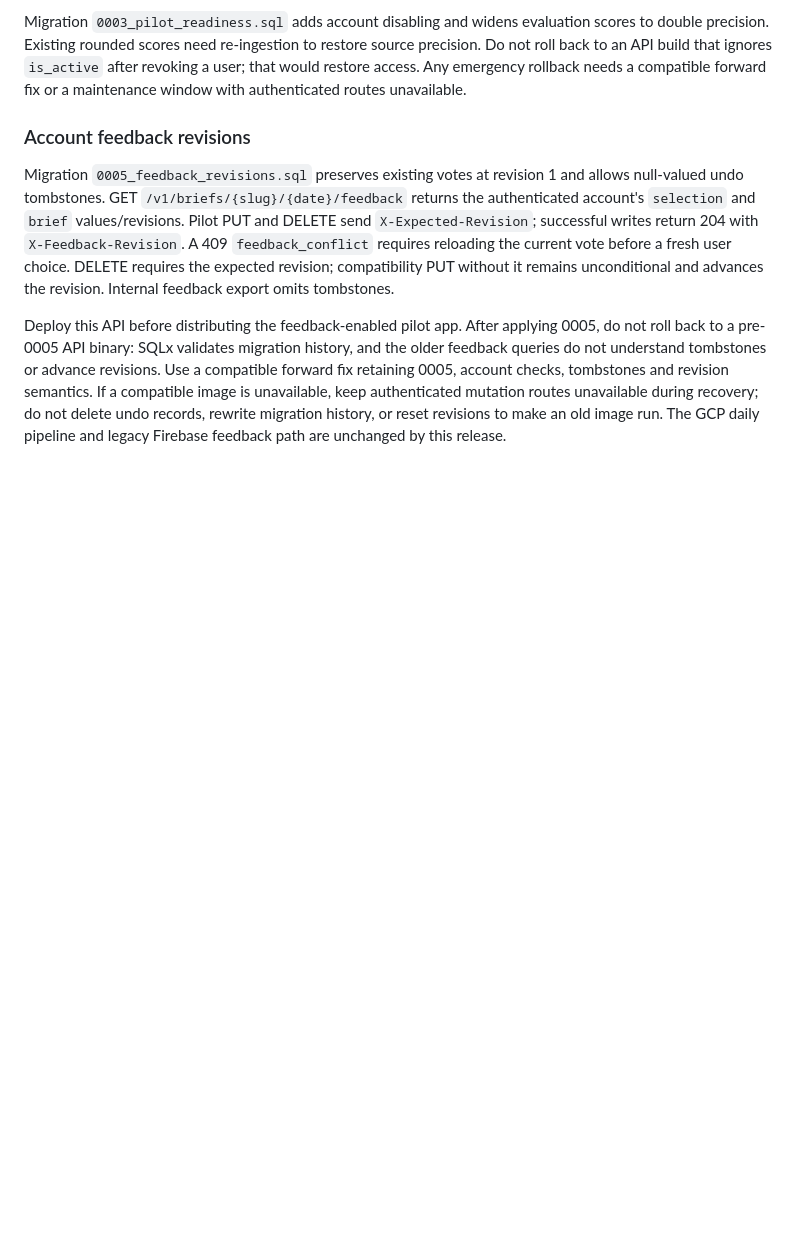
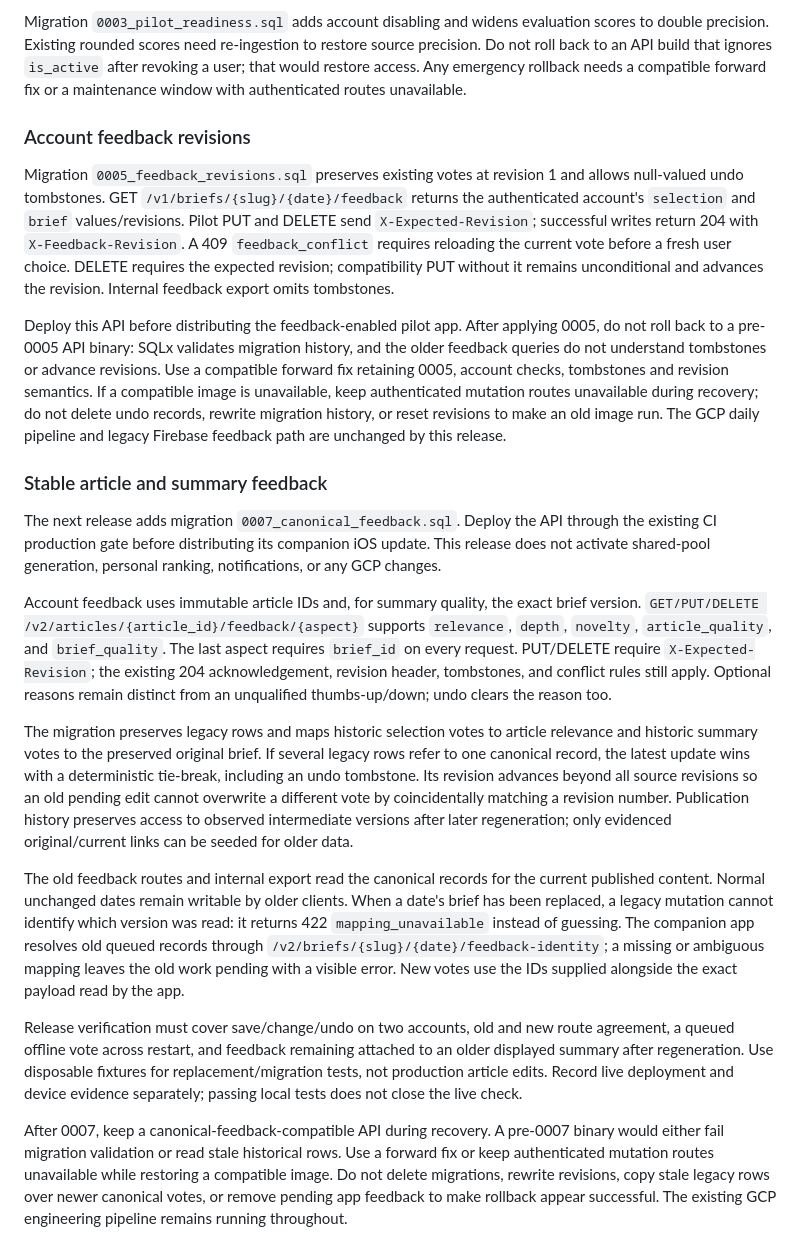
Before and after one commit to tsvet01/eng-pulse, a Markdown page: docs/runbooks/phase1-setup.md, the part around the change. GitHub-like rendering; blank space fills up the shorter version.

Commit message:
docs: document canonical feedback rollout and recovery

```diff
--- a/docs/runbooks/phase1-setup.md
+++ b/docs/runbooks/phase1-setup.md
@@ -88,3 +88,17 @@ Migration `0003_pilot_readiness.sql` adds account disabling and widens evaluatio
 Migration `0005_feedback_revisions.sql` preserves existing votes at revision 1 and allows null-valued undo tombstones. GET `/v1/briefs/{slug}/{date}/feedback` returns the authenticated account's `selection` and `brief` values/revisions. Pilot PUT and DELETE send `X-Expected-Revision`; successful writes return 204 with `X-Feedback-Revision`. A 409 `feedback_conflict` requires reloading the current vote before a fresh user choice. DELETE requires the expected revision; compatibility PUT without it remains unconditional and advances the revision. Internal feedback export omits tombstones.
 
 Deploy this API before distributing the feedback-enabled pilot app. After applying 0005, do not roll back to a pre-0005 API binary: SQLx validates migration history, and the older feedback queries do not understand tombstones or advance revisions. Use a compatible forward fix retaining 0005, account checks, tombstones and revision semantics. If a compatible image is unavailable, keep authenticated mutation routes unavailable during recovery; do not delete undo records, rewrite migration history, or reset revisions to make an old image run. The GCP daily pipeline and legacy Firebase feedback path are unchanged by this release.
+
+### Stable article and summary feedback
+
+The next release adds migration `0007_canonical_feedback.sql`. Deploy the API through the existing CI production gate before distributing its companion iOS update. This release does not activate shared-pool generation, personal ranking, notifications, or any GCP changes.
+
+Account feedback uses immutable article IDs and, for summary quality, the exact brief version. `GET/PUT/DELETE /v2/articles/{article_id}/feedback/{aspect}` supports `relevance`, `depth`, `novelty`, `article_quality`, and `brief_quality`. The last aspect requires `brief_id` on every request. PUT/DELETE require `X-Expected-Revision`; the existing 204 acknowledgement, revision header, tombstones, and conflict rules still apply. Optional reasons remain distinct from an unqualified thumbs-up/down; undo clears the reason too.
+
+The migration preserves legacy rows and maps historic selection votes to article relevance and historic summary votes to the preserved original brief. If several legacy rows refer to one canonical record, the latest update wins with a deterministic tie-break, including an undo tombstone. Its revision advances beyond all source revisions so an old pending edit cannot overwrite a different vote by coincidentally matching a revision number. Publication history preserves access to observed intermediate versions after later regeneration; only evidenced original/current links can be seeded for older data.
+
+The old feedback routes and internal export read the canonical records for the current published content. Normal unchanged dates remain writable by older clients. When a date's brief has been replaced, a legacy mutation cannot identify which version was read: it returns 422 `mapping_unavailable` instead of guessing. The companion app resolves old queued records through `/v2/briefs/{slug}/{date}/feedback-identity`; a missing or ambiguous mapping leaves the old work pending with a visible error. New votes use the IDs supplied alongside the exact payload read by the app.
+
+Release verification must cover save/change/undo on two accounts, old and new route agreement, a queued offline vote across restart, and feedback remaining attached to an older displayed summary after regeneration. Use disposable fixtures for replacement/migration tests, not production article edits. Record live deployment and device evidence separately; passing local tests does not close the live check.
+
+After 0007, keep a canonical-feedback-compatible API during recovery. A pre-0007 binary would either fail migration validation or read stale historical rows. Use a forward fix or keep authenticated mutation routes unavailable while restoring a compatible image. Do not delete migrations, rewrite revisions, copy stale legacy rows over newer canonical votes, or remove pending app feedback to make rollback appear successful. The existing GCP engineering pipeline remains running throughout.
```
